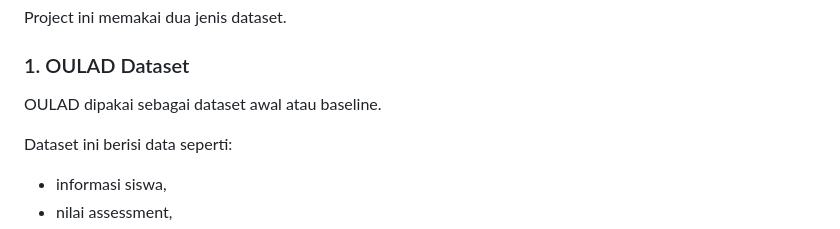
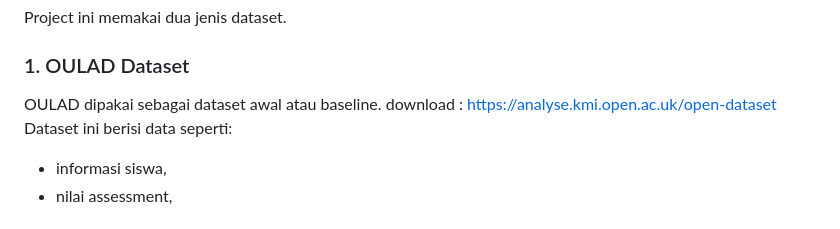
Before and after one commit to ZeroB7/EduPath-AI, a Markdown page: README.md, the part around the change. GitHub-like rendering.

Commit message:
Add download link for OULAD dataset

```diff
--- a/README.md
+++ b/README.md
@@ -64,7 +64,7 @@ Project ini memakai dua jenis dataset.
 ### 1. OULAD Dataset
 
 OULAD dipakai sebagai dataset awal atau baseline.
-
+download : https://analyse.kmi.open.ac.uk/open-dataset
 Dataset ini berisi data seperti:
 
 - informasi siswa,
```
